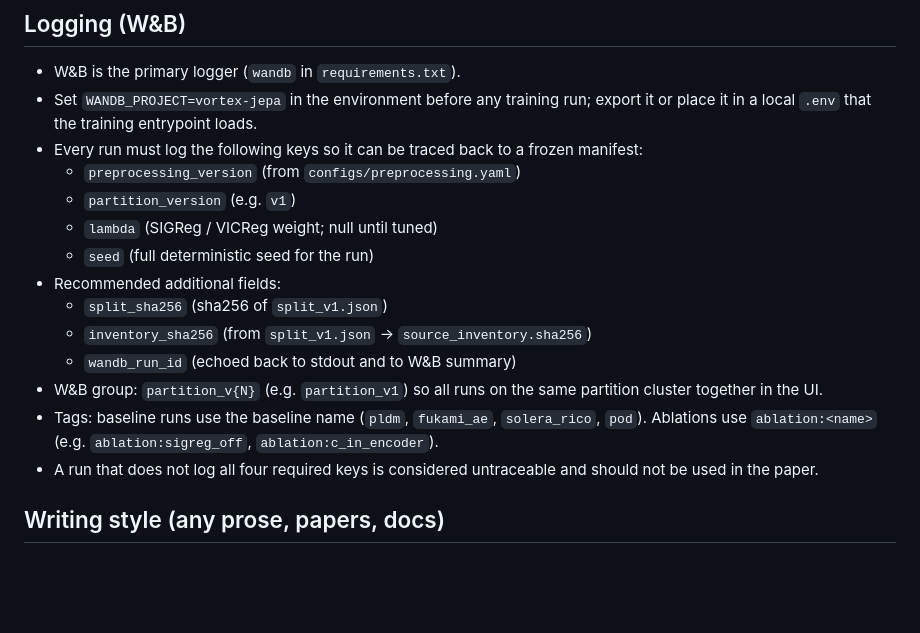
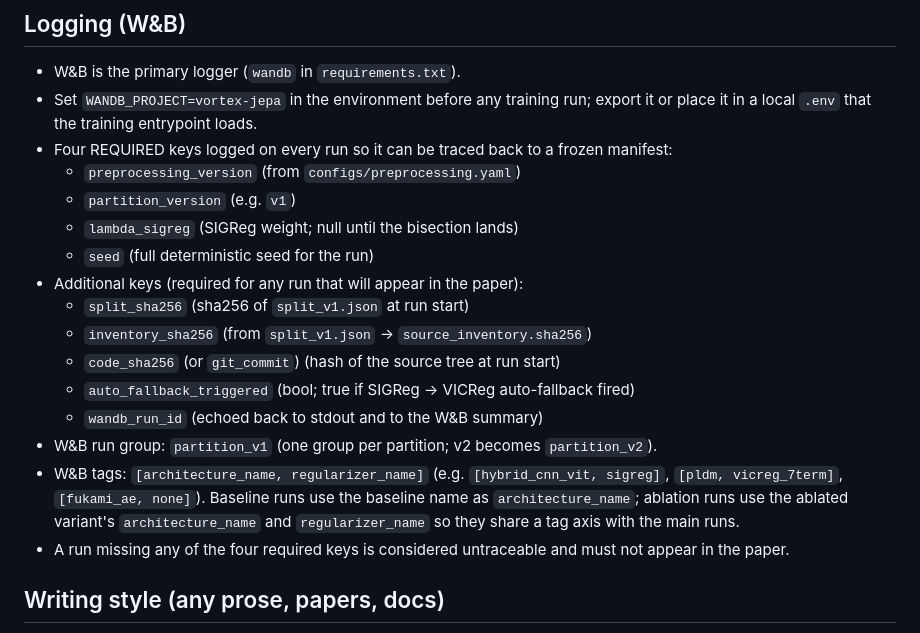
Before and after one commit to sanmi90/GUST-JEPA, a Markdown page: CLAUDE.md, the part around the change. Rendered like a GitHub page; blank space fills up the shorter version.

Commit message:
W&B keys, encoder ablation, split SHA256 (Session 1 follow-up deltas)
Aligns f1c1e52 with Carlos's exact spec ahead of Session 2.

CLAUDE.md Logging (W&B)
- Required keys: rename `lambda` -> `lambda_sigreg`.
- Additional keys: add `code_sha256` (or `git_commit`) and
  `auto_fallback_triggered` (bool, true if SIGReg -> VICReg auto-fallback
  fires during the run).
- W&B group: lock to `partition_v1` (one group per partition).
- Tags: `[architecture_name, regularizer_name]` (e.g.
  `[hybrid_cnn_vit, sigreg]`, `[pldm, vicreg_7term]`); baselines and
  ablations share this tag axis with the main runs.

HANDOFF.md D3 alternatives
- 4-stage CNN stem (24 x 12 -> 12 x 6 = 72 tokens) recorded as the deferred
  "shallow-stem" ablation. Not committed in v1.

HANDOFF.md D11
- Append `split_v1.json` SHA256 after the rename:
  44ea16ba87dfbfd6ec78a165553c1d95b0df329afa6d711774a592f12bb7aa21.
  This is the manifest hash that runs log under `split_sha256`.

Verified
- Loader smoke test (the four checks from the session report):
  * __len__ per split: 108 / 46 / 28 / 24 PASS
  * Sample shapes: omega_z (32,192,96), p_wall (32,192), C_L/C_D (32,) PASS
  * Impact-overlap fraction: 0.822 (predicted 0.811) PASS
  * Seeded reproducibility (seed=42): identical PASS

Not changed
- Path layout: `split_v1.json` stays at repo root per D10. Carlos's spec
  wrote `configs/splits/split_v1.json`; treating that as shorthand unless
  he confirms a move.
- SESSION_REPORT_2026-05-15.md line 126 still mentions
  `impact_aware_start_range` as a historical session-1 finding; the
  report is a snapshot and was not in the rename target list.

Co-Authored-By: Claude Opus 4.7 (1M context) <noreply@anthropic.com>

```diff
--- a/CLAUDE.md
+++ b/CLAUDE.md
@@ -199,23 +199,26 @@ outside this repo. See "Dataset layout" above.
 ## Logging (W&B)
 
 - W&B is the primary logger (`wandb` in `requirements.txt`).
-- Set `WANDB_PROJECT=vortex-jepa` in the environment before any training run; export it
-  or place it in a local `.env` that the training entrypoint loads.
-- Every run must log the following keys so it can be traced back to a frozen manifest:
+- Set `WANDB_PROJECT=vortex-jepa` in the environment before any training run; export
+  it or place it in a local `.env` that the training entrypoint loads.
+- Four REQUIRED keys logged on every run so it can be traced back to a frozen manifest:
   - `preprocessing_version`     (from `configs/preprocessing.yaml`)
   - `partition_version`         (e.g. `v1`)
-  - `lambda`                    (SIGReg / VICReg weight; null until tuned)
+  - `lambda_sigreg`             (SIGReg weight; null until the bisection lands)
   - `seed`                      (full deterministic seed for the run)
-- Recommended additional fields:
-  - `split_sha256`              (sha256 of `split_v1.json`)
+- Additional keys (required for any run that will appear in the paper):
+  - `split_sha256`              (sha256 of `split_v1.json` at run start)
   - `inventory_sha256`          (from `split_v1.json` -> `source_inventory.sha256`)
-  - `wandb_run_id`              (echoed back to stdout and to W&B summary)
-- W&B group: `partition_v{N}` (e.g. `partition_v1`) so all runs on the same partition
-  cluster together in the UI.
-- Tags: baseline runs use the baseline name (`pldm`, `fukami_ae`, `solera_rico`, `pod`).
-  Ablations use `ablation:<name>` (e.g. `ablation:sigreg_off`, `ablation:c_in_encoder`).
-- A run that does not log all four required keys is considered untraceable and should
-  not be used in the paper.
+  - `code_sha256` (or `git_commit`)  (hash of the source tree at run start)
+  - `auto_fallback_triggered`   (bool; true if SIGReg -> VICReg auto-fallback fired)
+  - `wandb_run_id`              (echoed back to stdout and to the W&B summary)
+- W&B run group: `partition_v1` (one group per partition; v2 becomes `partition_v2`).
+- W&B tags: `[architecture_name, regularizer_name]` (e.g. `[hybrid_cnn_vit, sigreg]`,
+  `[pldm, vicreg_7term]`, `[fukami_ae, none]`). Baseline runs use the baseline name as
+  `architecture_name`; ablation runs use the ablated variant's `architecture_name` and
+  `regularizer_name` so they share a tag axis with the main runs.
+- A run missing any of the four required keys is considered untraceable and must
+  not appear in the paper.
 
 ## Writing style (any prose, papers, docs)
 
```
Also changed, not shown: HANDOFF.md (+9 -0 lines).
